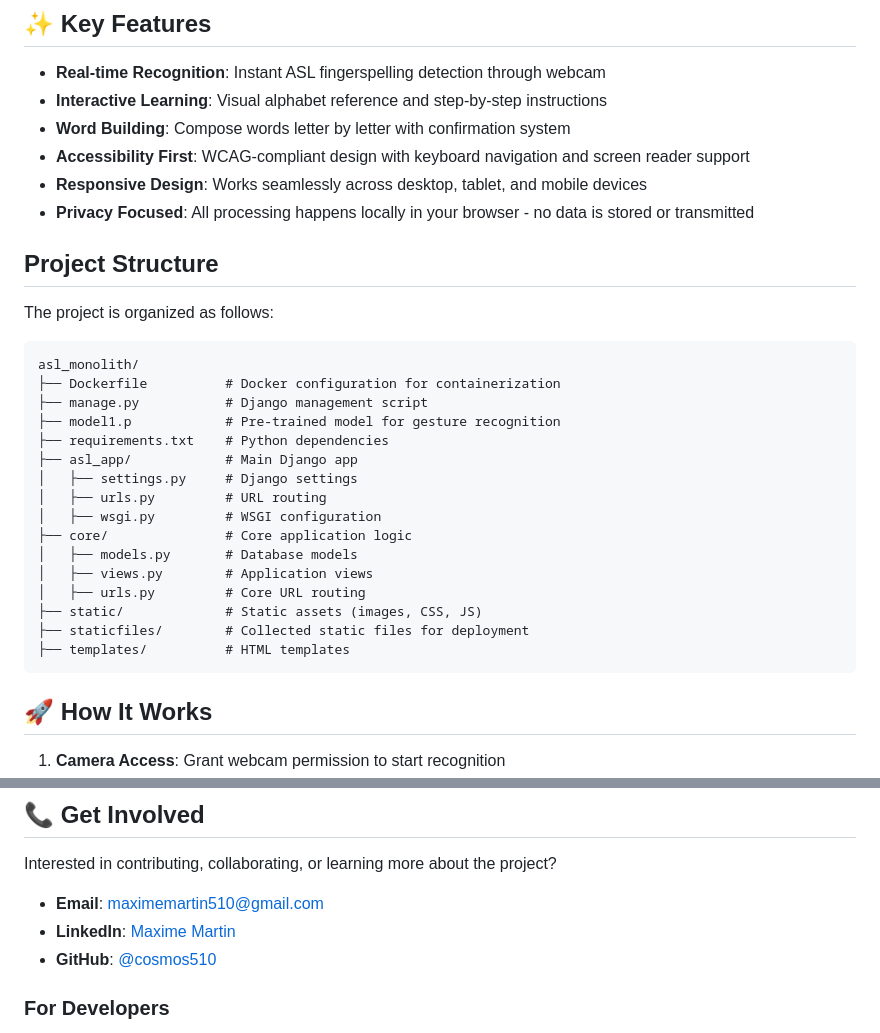
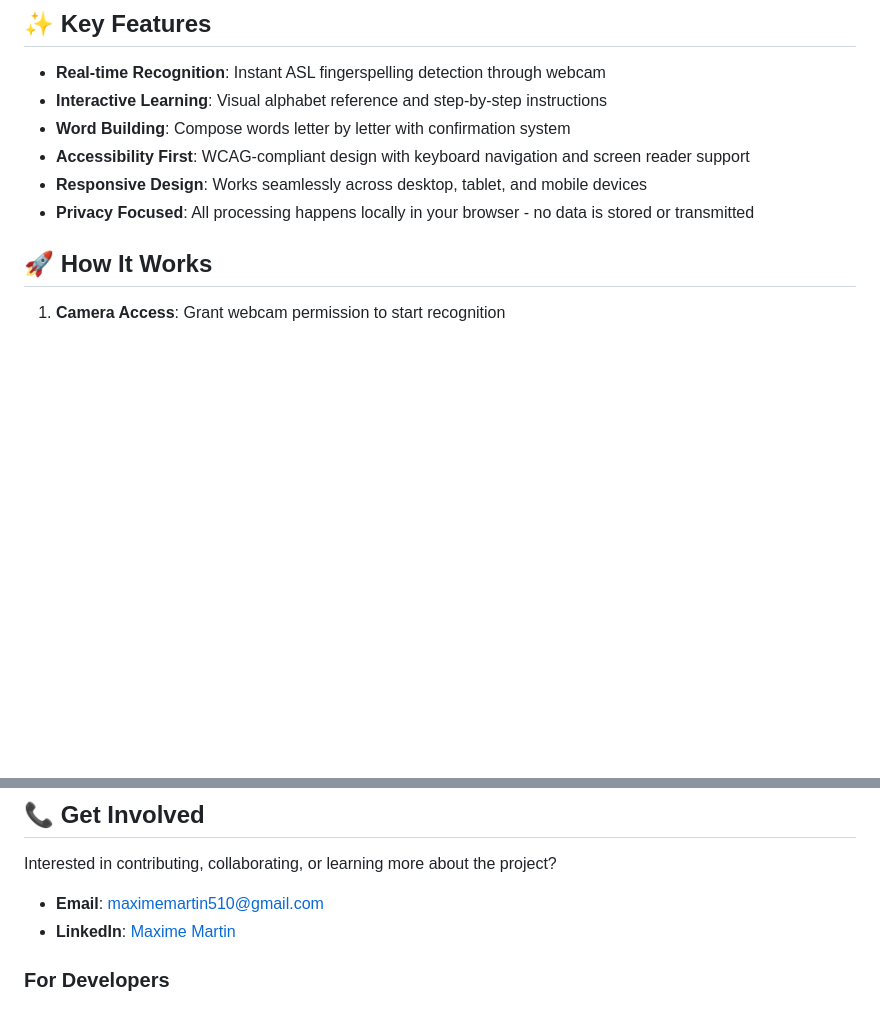
Before and after one commit to cosmos510/FingerspellToSign, a Markdown page: README.md, 2 parts joined by grey strips. Drawn GitHub-style; blank space fills up the shorter version.

Commit message:
feat: Remove project structure section from README for clarity

````diff
--- a/README.md
+++ b/README.md
@@ -16,29 +16,6 @@ Our mission is to democratize sign language learning by making fingerspelling ac
 - **Accessibility First**: WCAG-compliant design with keyboard navigation and screen reader support
 - **Responsive Design**: Works seamlessly across desktop, tablet, and mobile devices
 - **Privacy Focused**: All processing happens locally in your browser - no data is stored or transmitted
-
-## Project Structure
-
-The project is organized as follows:
-
-```
-asl_monolith/
-├── Dockerfile          # Docker configuration for containerization
-├── manage.py           # Django management script
-├── model1.p            # Pre-trained model for gesture recognition
-├── requirements.txt    # Python dependencies
-├── asl_app/            # Main Django app
-│   ├── settings.py     # Django settings
-│   ├── urls.py         # URL routing
-│   ├── wsgi.py         # WSGI configuration
-├── core/               # Core application logic
-│   ├── models.py       # Database models
-│   ├── views.py        # Application views
-│   ├── urls.py         # Core URL routing
-├── static/             # Static assets (images, CSS, JS)
-├── staticfiles/        # Collected static files for deployment
-├── templates/          # HTML templates
-```
 
 ## 🚀 How It Works
 
@@ -116,7 +93,6 @@ Interested in contributing, collaborating, or learning more about the project?
 
 - **Email**: [maximemartin510@gmail.com](mailto:maximemartin510@gmail.com)
 - **LinkedIn**: [Maxime Martin](https://www.linkedin.com/in/maxime-martin-090731aa/)
-- **GitHub**: [@cosmos510](https://github.com/cosmos510)
 
 ### For Developers
 Interested in the technical implementation or want to contribute? Contact me for access to the trained model and detailed documentation.
````
